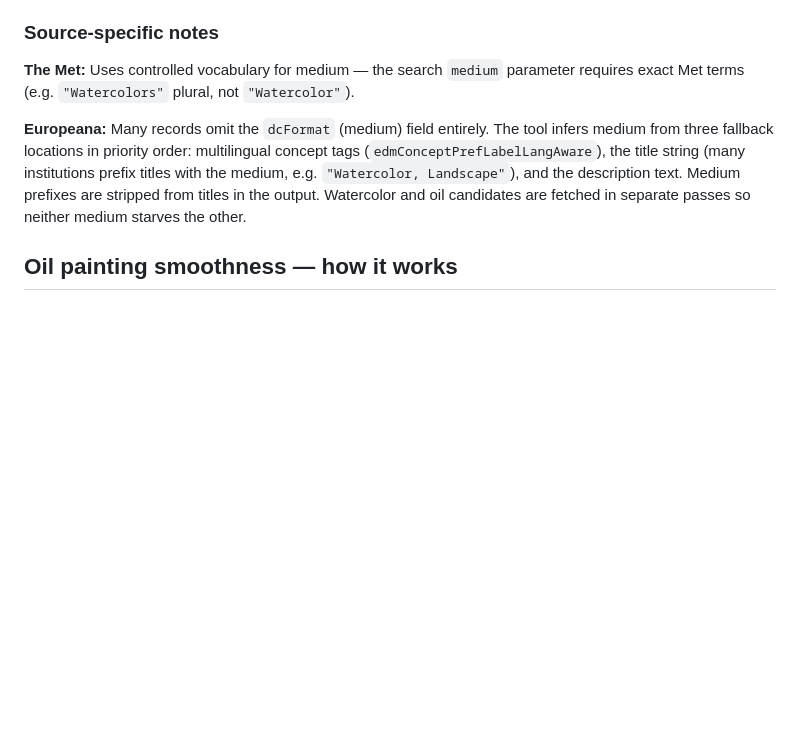
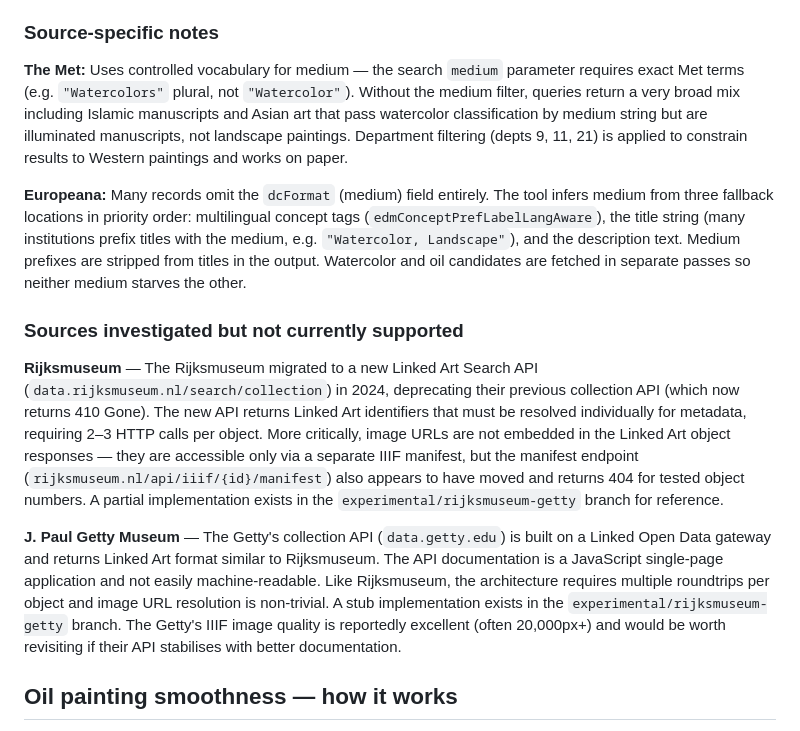
Before and after one commit to jae-63/select-free-paintings-for-printing, a Markdown page: README.md, the part around the change. GitHub-like rendering; blank space fills up the shorter version.

Commit message:
docs: note Rijksmuseum and Getty API limitations and experimental branch

```diff
--- a/README.md
+++ b/README.md
@@ -153,6 +153,11 @@ infrastructure; this tool does not redistribute or cache artwork.
 
 **The Met:** Uses controlled vocabulary for medium — the search `medium` parameter
 requires exact Met terms (e.g. `"Watercolors"` plural, not `"Watercolor"`).
+Without the medium filter, queries return a very broad mix including Islamic
+manuscripts and Asian art that pass watercolor classification by medium string
+but are illuminated manuscripts, not landscape paintings. Department filtering
+(depts 9, 11, 21) is applied to constrain results to Western paintings and
+works on paper.
 
 **Europeana:** Many records omit the `dcFormat` (medium) field entirely. The tool
 infers medium from three fallback locations in priority order: multilingual concept
@@ -160,6 +165,27 @@ tags (`edmConceptPrefLabelLangAware`), the title string (many institutions prefi
 titles with the medium, e.g. `"Watercolor, Landscape"`), and the description text.
 Medium prefixes are stripped from titles in the output. Watercolor and oil
 candidates are fetched in separate passes so neither medium starves the other.
+
+### Sources investigated but not currently supported
+
+**Rijksmuseum** — The Rijksmuseum migrated to a new Linked Art Search API
+(`data.rijksmuseum.nl/search/collection`) in 2024, deprecating their previous
+collection API (which now returns 410 Gone). The new API returns Linked Art
+identifiers that must be resolved individually for metadata, requiring 2–3 HTTP
+calls per object. More critically, image URLs are not embedded in the Linked Art
+object responses — they are accessible only via a separate IIIF manifest, but the
+manifest endpoint (`rijksmuseum.nl/api/iiif/{id}/manifest`) also appears to have
+moved and returns 404 for tested object numbers. A partial implementation exists
+in the `experimental/rijksmuseum-getty` branch for reference.
+
+**J. Paul Getty Museum** — The Getty's collection API (`data.getty.edu`) is built
+on a Linked Open Data gateway and returns Linked Art format similar to
+Rijksmuseum. The API documentation is a JavaScript single-page application and
+not easily machine-readable. Like Rijksmuseum, the architecture requires multiple
+roundtrips per object and image URL resolution is non-trivial. A stub
+implementation exists in the `experimental/rijksmuseum-getty` branch. The Getty's
+IIIF image quality is reportedly excellent (often 20,000px+) and would be worth
+revisiting if their API stabilises with better documentation.
 
 ## Oil painting smoothness — how it works
 
```
